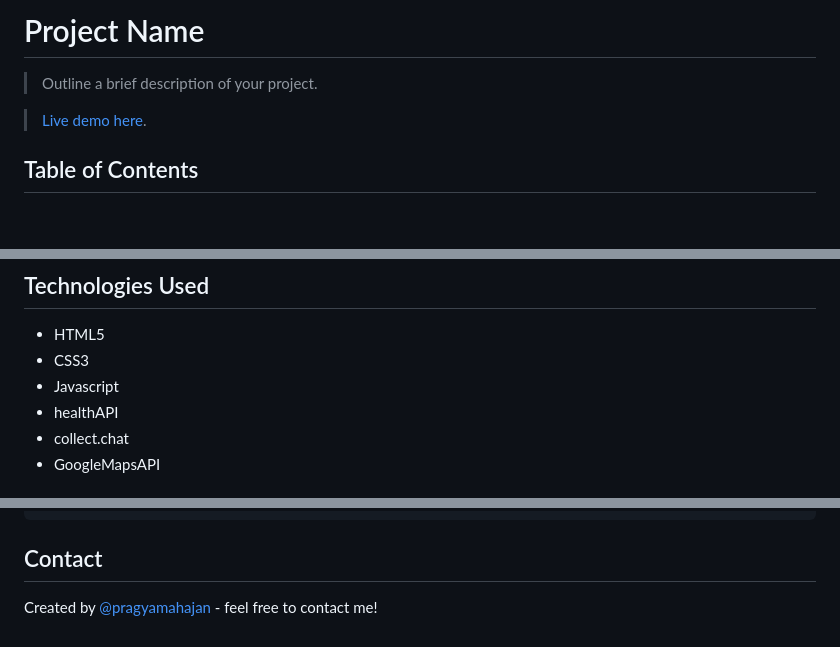
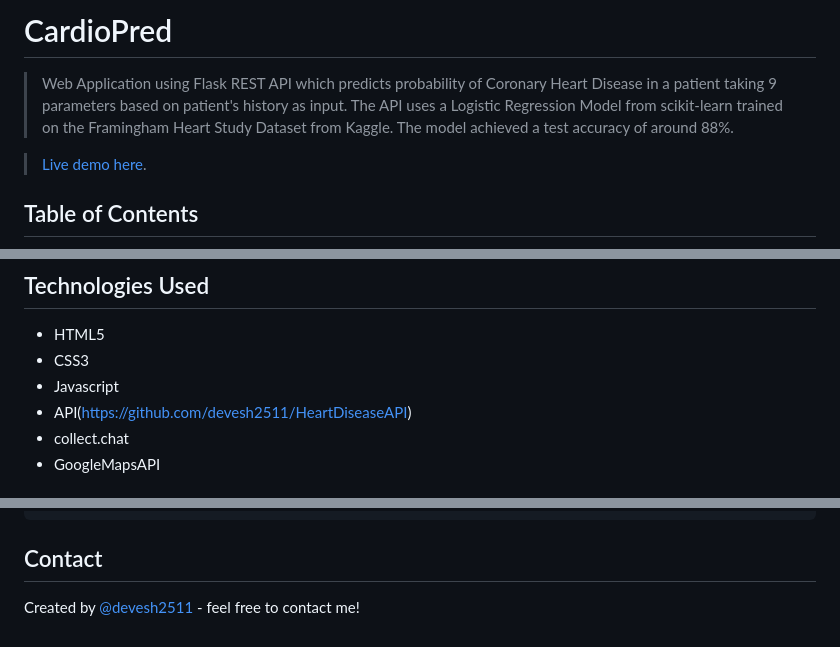
Before and after one commit to devesh2511/heart, a Markdown page: README.md, 3 parts joined by grey strips. GitHub-like rendering; blank space fills up the shorter version.

````diff
--- a/README.md
+++ b/README.md
@@ -1,5 +1,5 @@
-# Project Name
-> Outline a brief description of your project.
+# CardioPred
+> Web Application using Flask REST API which predicts probability of Coronary Heart Disease in a patient taking 9 parameters based on patient's history as input. The API uses a Logistic Regression Model from scikit-learn trained on the Framingham Heart Study Dataset from Kaggle. The model achieved a test accuracy of around 88%.
 
 > [Live demo here](https://heartfit-dsn.netlify.app/).
 
@@ -27,7 +27,7 @@ The calculator will subsequently also show how less or more the weight of the us
 - HTML5
 - CSS3
 - Javascript
-- healthAPI
+- API(https://github.com/devesh2511/HeartDiseaseAPI)
 - collect.chat
 - GoogleMapsAPI
 
@@ -70,4 +70,4 @@ setTimeout(() => {
    ```
 
 ## Contact
-Created by [@pragyamahajan](https://github.com/pragyamahajan) - feel free to contact me!
+Created by [@devesh2511](https://github.com/devesh2511) - feel free to contact me!
````
